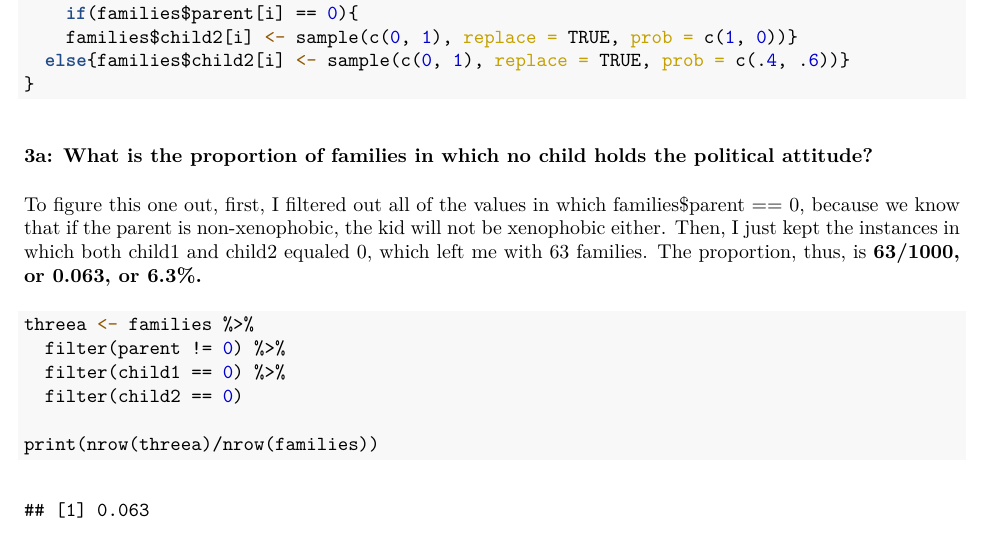
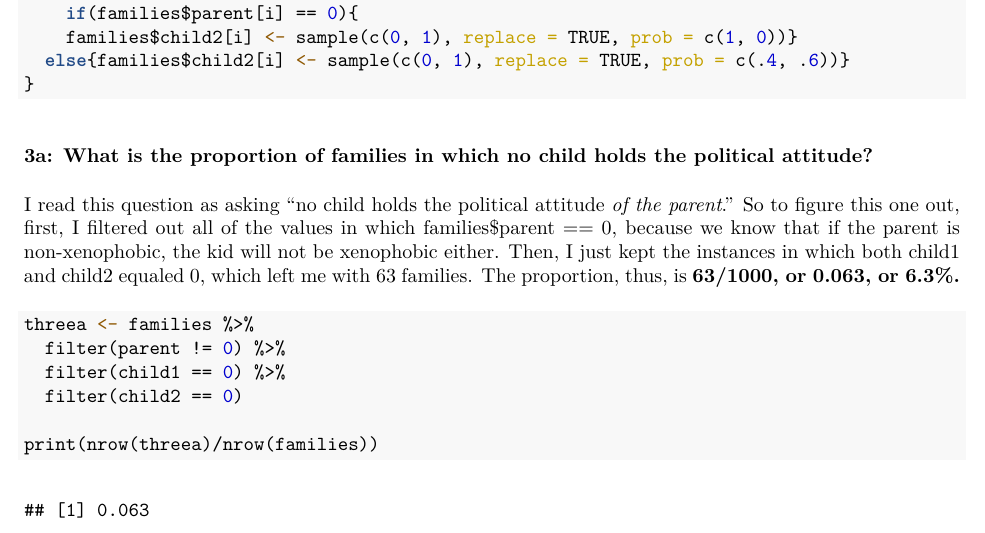
Before and after one commit to dfshapir/ps1, an R Markdown document (shapiro_pset1.Rmd): part of page 5 of 6, cut so that both start at the same text. The pictures show the output file shapiro_pset1.pdf that the author committed with the source.

Commit message:
Additional updates

````diff
--- a/shapiro_pset1.Rmd
+++ b/shapiro_pset1.Rmd
@@ -175,7 +175,7 @@ for(i in 1:1000) {
 
 ### 3a: What is the proportion of families in which no child holds the political attitude?
 
-To figure this one out, first, I filtered out all of the values in which families$parent == 0, because we know that if the parent is non-xenophobic, the kid will not be xenophobic either. Then, I just kept the instances in which both child1 and child2 equaled 0, which left me with 63 families. The proportion, thus, is **63/1000, or 0.063, or 6.3%.**
+I read this question as asking "no child holds the political attitude *of the parent*." So to figure this one out, first, I filtered out all of the values in which families$parent == 0, because we know that if the parent is non-xenophobic, the kid will not be xenophobic either. Then, I just kept the instances in which both child1 and child2 equaled 0, which left me with 63 families. The proportion, thus, is **63/1000, or 0.063, or 6.3%.**
 
 ```{r 3a}
 threea <- families %>%
````
Also changed, not shown: shapiro_pset1.pdf.
